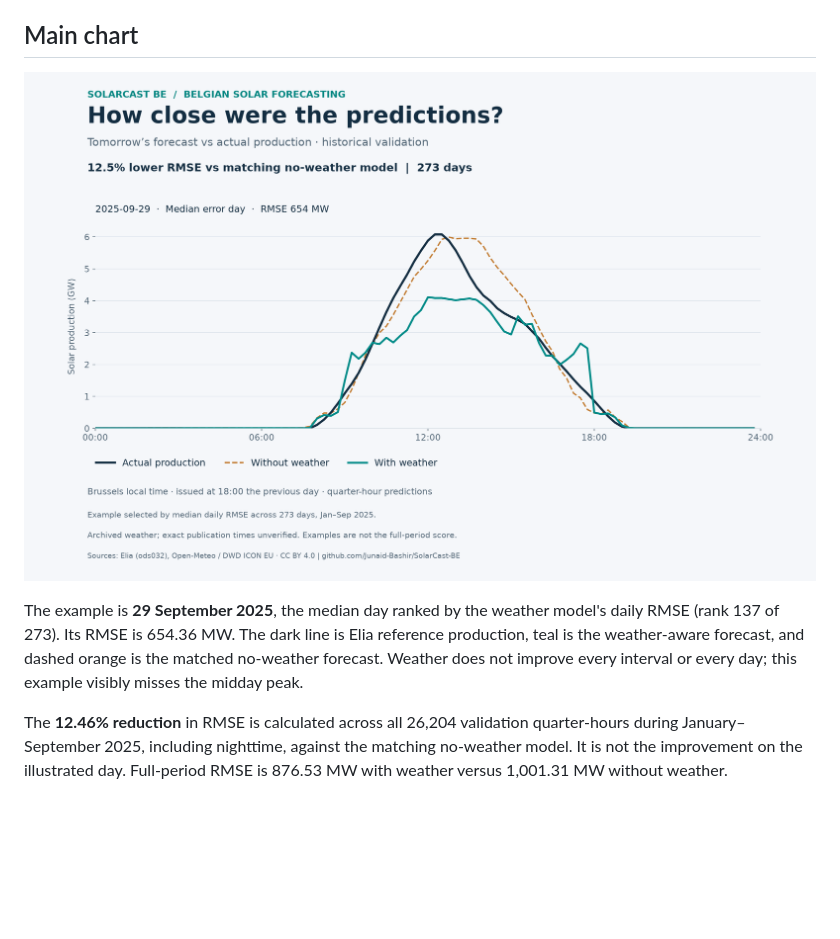
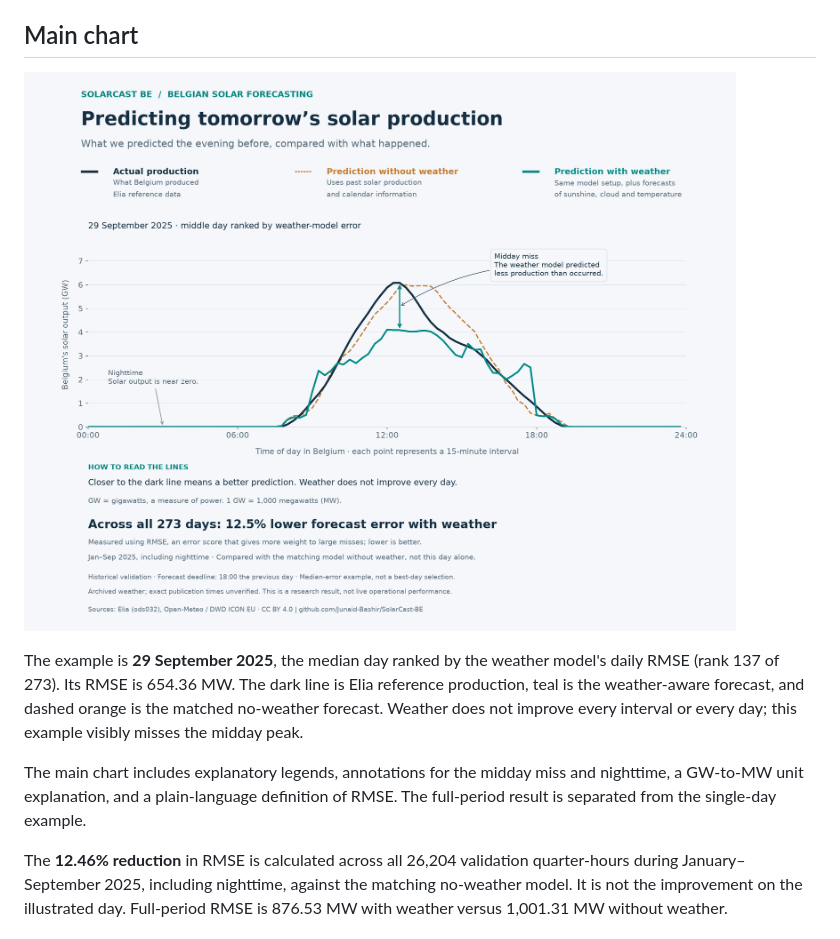
Before and after one commit to Junaid-Bashir/SolarCast-BE, a Markdown page: Shared/docs/weather-predictions.md, the part around the change. Rendered like a GitHub page; pictures changed too: Shared/images/weather-prediction-v1.png; blank space fills up the shorter version.

Commit message:
docs: explain forecast chart legends and prediction errors

```diff
--- a/Shared/docs/weather-predictions.md
+++ b/Shared/docs/weather-predictions.md
@@ -14,6 +14,10 @@ daily RMSE (rank 137 of 273). Its RMSE is 654.36 MW. The dark line is Elia refer
 production, teal is the weather-aware forecast, and dashed orange is the matched
 no-weather forecast. Weather does not improve every interval or every day; this
 example visibly misses the midday peak.
+
+The main chart includes explanatory legends, annotations for the midday miss
+and nighttime, a GW-to-MW unit explanation, and a plain-language definition of
+RMSE. The full-period result is separated from the single-day example.
 
 The **12.46% reduction** in RMSE is calculated across all 26,204 validation
 quarter-hours during January–September 2025, including nighttime, against the
```
Also changed, not shown: 2 other files.
